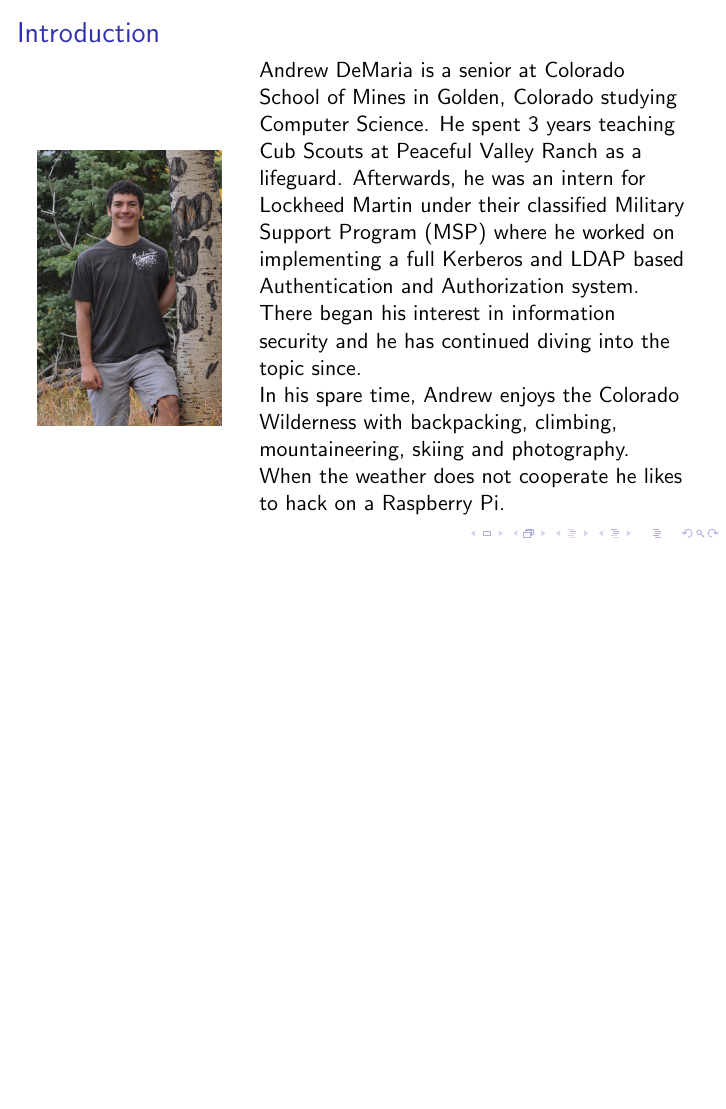
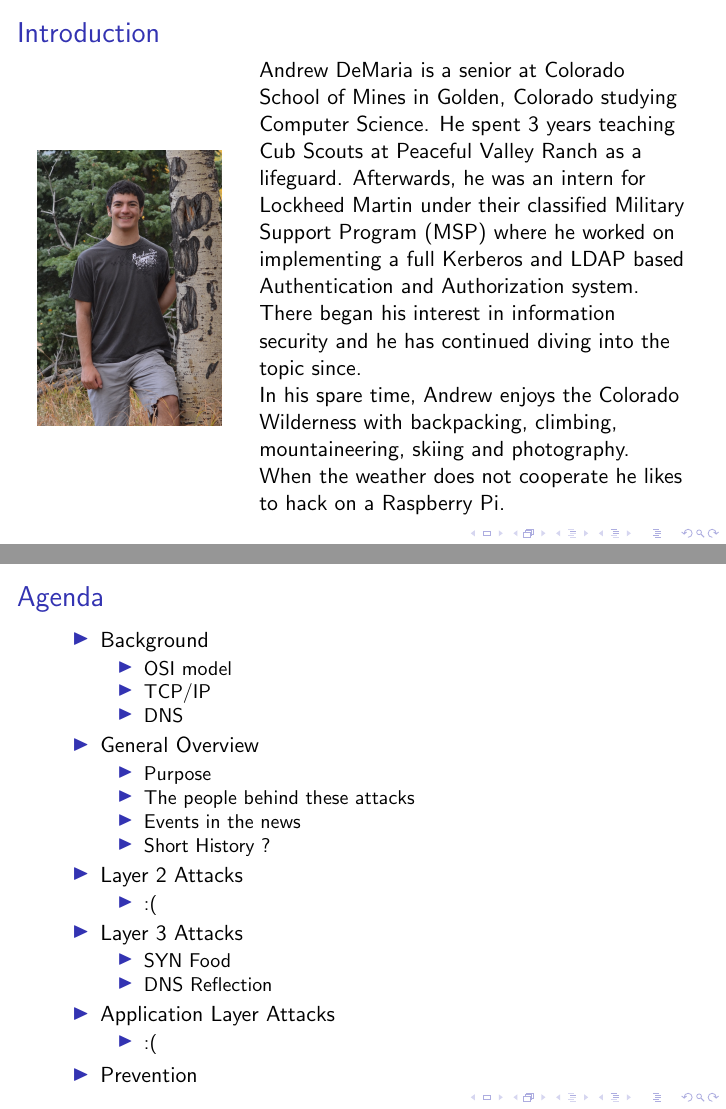
Before and after one commit to muff1nman/dos_presentation, LaTeX slides (presentation.tex): page 2 of 2 before the commit and pages 2 and 3 of 3 after it, the two joined at a grey line, the shorter picture padded with empty space. Compiled offline with pdfLaTeX.

Commit message:
table of contents

```diff
--- a/presentation.tex
+++ b/presentation.tex
@@ -33,5 +33,37 @@
 	\end{columns}
 \end{frame}
 
+\begin{frame}{Agenda}
+	\begin{itemize}
+		\item Background
+			\begin{itemize}
+				\item OSI model
+				\item TCP/IP
+				\item DNS
+			\end{itemize}
+		\item General Overview
+			\begin{itemize}
+				\item Purpose
+				\item The people behind these attacks
+				\item Events in the news
+				\item Short History ?
+			\end{itemize}
+		\item Layer 2 Attacks
+			\begin{itemize}
+				\item :(
+			\end{itemize}
+		\item Layer 3 Attacks
+			\begin{itemize}
+				\item{SYN Food}
+				\item{DNS Reflection}
+			\end{itemize}
+		\item Application Layer Attacks
+			\begin{itemize}
+				\item :(
+			\end{itemize}
+		\item Prevention
+	\end{itemize}
+\end{frame}
+
 
 \end{document}
```
